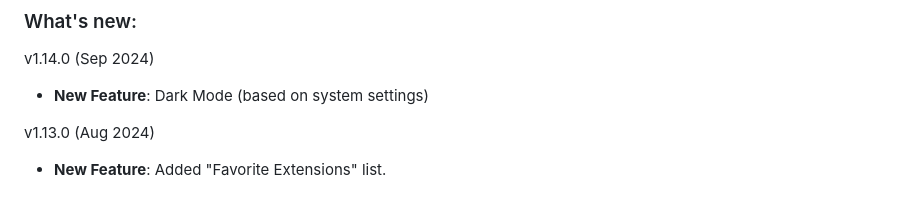
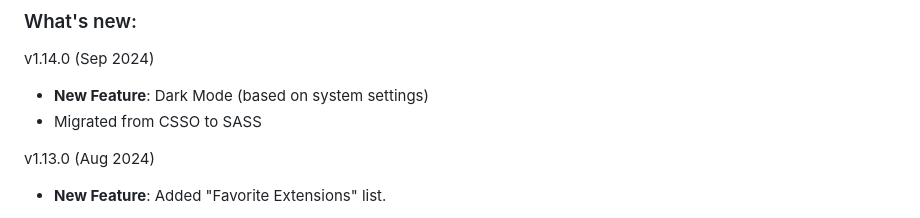
Before and after one commit to sergiokas/Extensity, a Markdown page: README.md, the part around the change. Drawn GitHub-style.

```diff
--- a/README.md
+++ b/README.md
@@ -27,6 +27,7 @@ Follow us in Twitter: [@ExtensityChrome](https://twitter.com/ExtensityChrome)
 
 v1.14.0 (Sep 2024)
 - **New Feature**: Dark Mode (based on system settings)
+- Migrated from CSSO to SASS
 
 v1.13.0 (Aug 2024)
 - **New Feature**: Added "Favorite Extensions" list.
```
